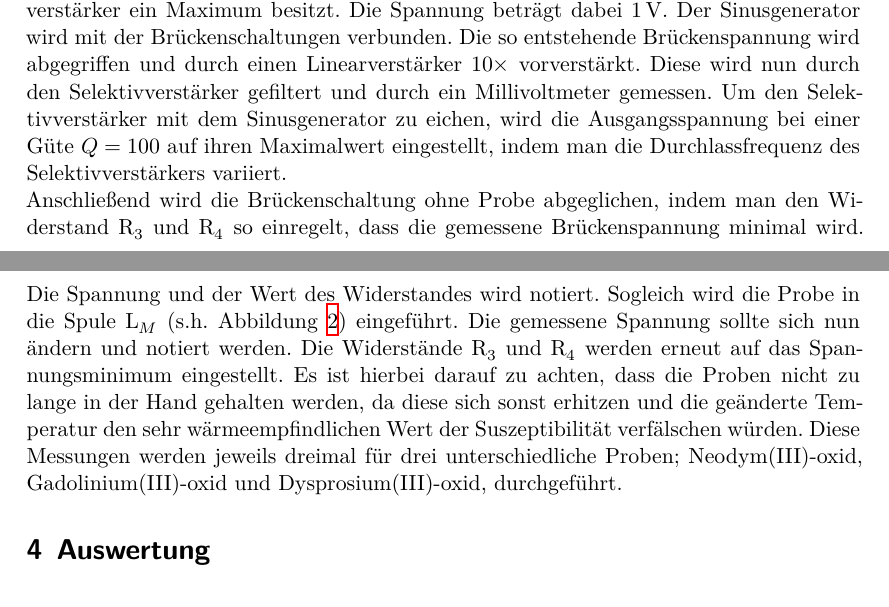
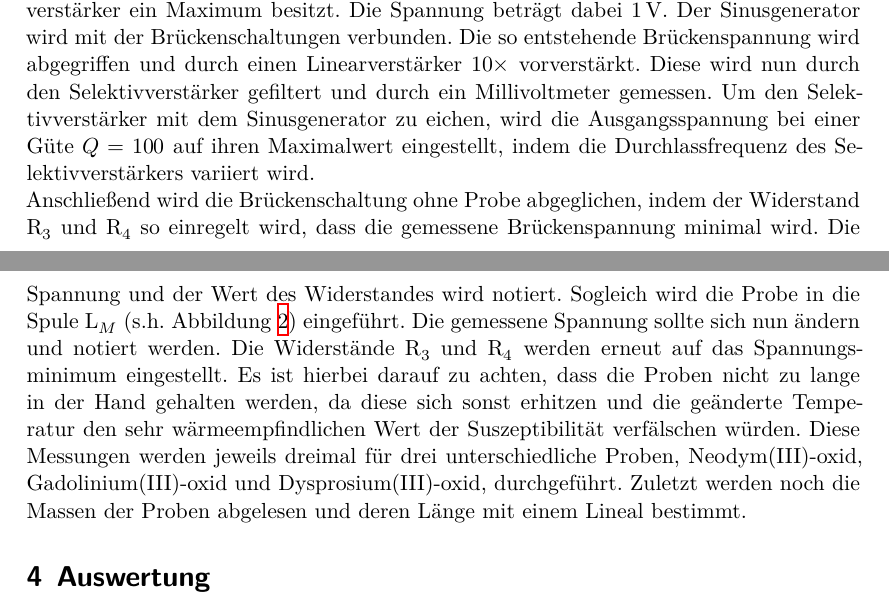
Before and after one commit to Fresoquark/Anfaengerpraktikum, a LaTeX document (V606/main.tex, which reads V606/content/durchfuehrung.tex): two parts of pages 7 and 8 of 8, joined at a grey line, cut so that both start at the same text. Compiled offline with XeLaTeX.

Commit message:
Noch Massen und Längen in der  Druchführung geaddet.  Und wiedermal "man"s entfernt :D

```diff
--- a/V606/content/durchfuehrung.tex
+++ b/V606/content/durchfuehrung.tex
@@ -32,12 +32,13 @@ Die Spannung beträgt dabei $\SI{1}{\volt}$.
 Der Sinusgenerator wird mit der Brückenschaltungen verbunden.
 Die so entstehende Brückenspannung wird abgegriffen und durch einen Linearverstärker $10\times$ vorverstärkt.
 Diese wird nun durch den Selektivverstärker gefiltert und durch ein Millivoltmeter gemessen.
-Um den Selektivverstärker mit dem Sinusgenerator zu eichen, wird die Ausgangsspannung bei einer Güte $Q = 100$ auf ihren Maximalwert eingestellt, indem man die Durchlassfrequenz des Selektivverstärkers variiert.
+Um den Selektivverstärker mit dem Sinusgenerator zu eichen, wird die Ausgangsspannung bei einer Güte $Q = 100$ auf ihren Maximalwert eingestellt, indem die Durchlassfrequenz des Selektivverstärkers variiert wird.
 
-Anschließend wird die Brückenschaltung ohne Probe abgeglichen, indem man den Widerstand R$_3$ und R$_4$ so einregelt, dass die gemessene Brückenspannung minimal wird.
+Anschließend wird die Brückenschaltung ohne Probe abgeglichen, indem der Widerstand R$_3$ und R$_4$ so einregelt wird, dass die gemessene Brückenspannung minimal wird.
 Die Spannung und der Wert des Widerstandes wird notiert.
 Sogleich wird die Probe in die Spule L$_M$ (s.h. Abbildung \ref{fig:Brückenschaltung}) eingeführt.
 Die gemessene Spannung sollte sich nun ändern und notiert werden.
 Die Widerstände R$_3$ und R$_4$ werden erneut auf das Spannungsminimum eingestellt.
 Es ist hierbei darauf zu achten, dass die Proben nicht zu lange in der Hand gehalten werden, da diese sich sonst erhitzen und die geänderte Temperatur den sehr wärmeempfindlichen Wert der Suszeptibilität verfälschen würden.
-Diese Messungen werden jeweils dreimal für drei unterschiedliche Proben; Neodym(III)-oxid, Gadolinium(III)-oxid und Dysprosium(III)-oxid, durchgeführt.
+Diese Messungen werden jeweils dreimal für drei unterschiedliche Proben, Neodym(III)-oxid, Gadolinium(III)-oxid und Dysprosium(III)-oxid, durchgeführt.
+Zuletzt werden noch die Massen der Proben abgelesen und deren Länge mit einem Lineal bestimmt.
```
